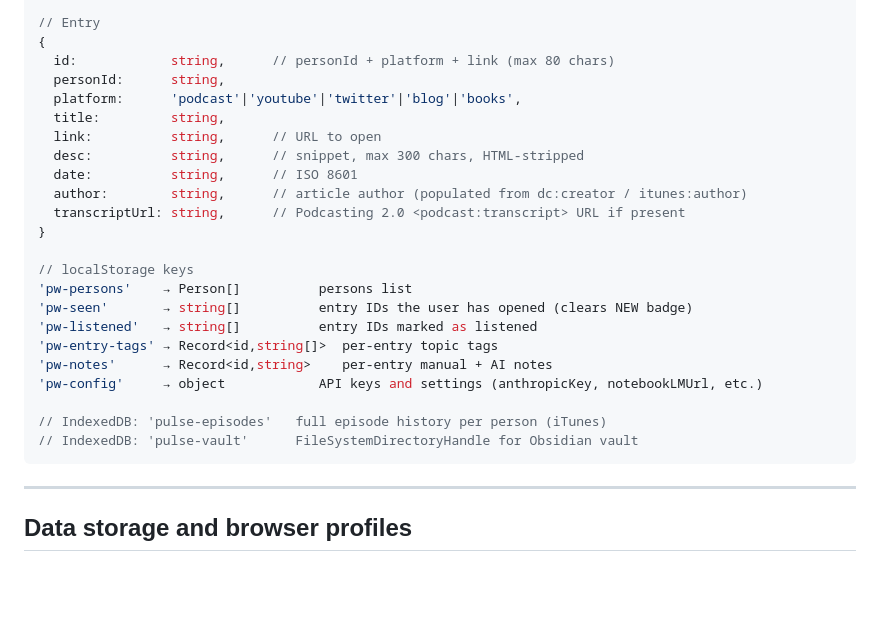
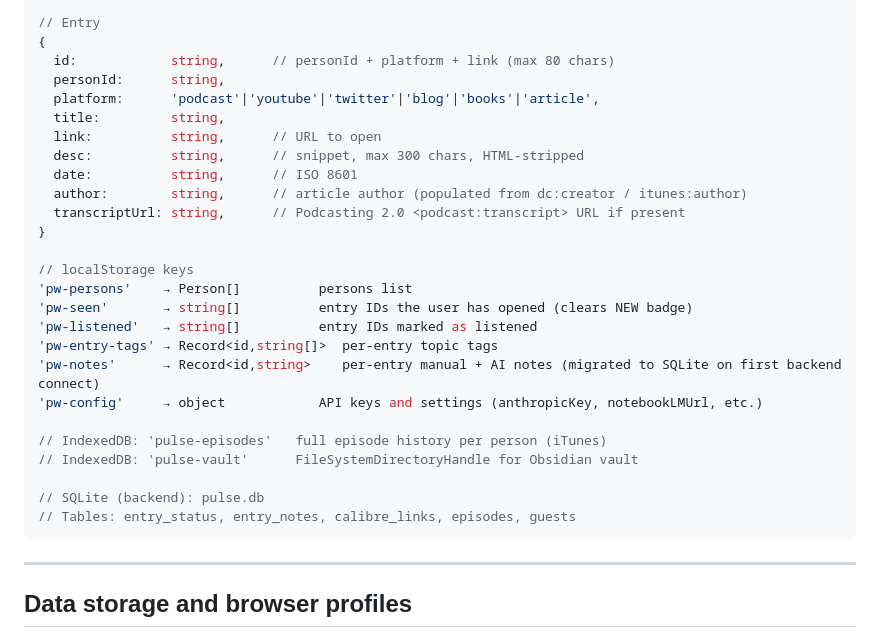
Before and after one commit to EnzoCem/pulse, a Markdown page: README.md, the part around one of its changes. Drawn GitHub-style; blank space fills up the shorter version.

````diff
--- a/README.md
+++ b/README.md
@@ -224,7 +290,7 @@ RSS feeds are fetched through a chain of three public CORS proxies, tried in ord
 {
   id:            string,      // personId + platform + link (max 80 chars)
   personId:      string,
-  platform:      'podcast'|'youtube'|'twitter'|'blog'|'books',
+  platform:      'podcast'|'youtube'|'twitter'|'blog'|'books'|'article',
   title:         string,
   link:          string,      // URL to open
   desc:          string,      // snippet, max 300 chars, HTML-stripped
@@ -238,11 +304,14 @@ RSS feeds are fetched through a chain of three public CORS proxies, tried in ord
 'pw-seen'       → string[]          entry IDs the user has opened (clears NEW badge)
 'pw-listened'   → string[]          entry IDs marked as listened
 'pw-entry-tags' → Record<id,string[]>  per-entry topic tags
-'pw-notes'      → Record<id,string>    per-entry manual + AI notes
+'pw-notes'      → Record<id,string>    per-entry manual + AI notes (migrated to SQLite on first backend connect)
 'pw-config'     → object            API keys and settings (anthropicKey, notebookLMUrl, etc.)
 
 // IndexedDB: 'pulse-episodes'   full episode history per person (iTunes)
 // IndexedDB: 'pulse-vault'      FileSystemDirectoryHandle for Obsidian vault
+
+// SQLite (backend): pulse.db
+// Tables: entry_status, entry_notes, calibre_links, episodes, guests
 ```
 
 ---
````
Also changed, not shown: other parts of README.md (+77 -4 lines).
